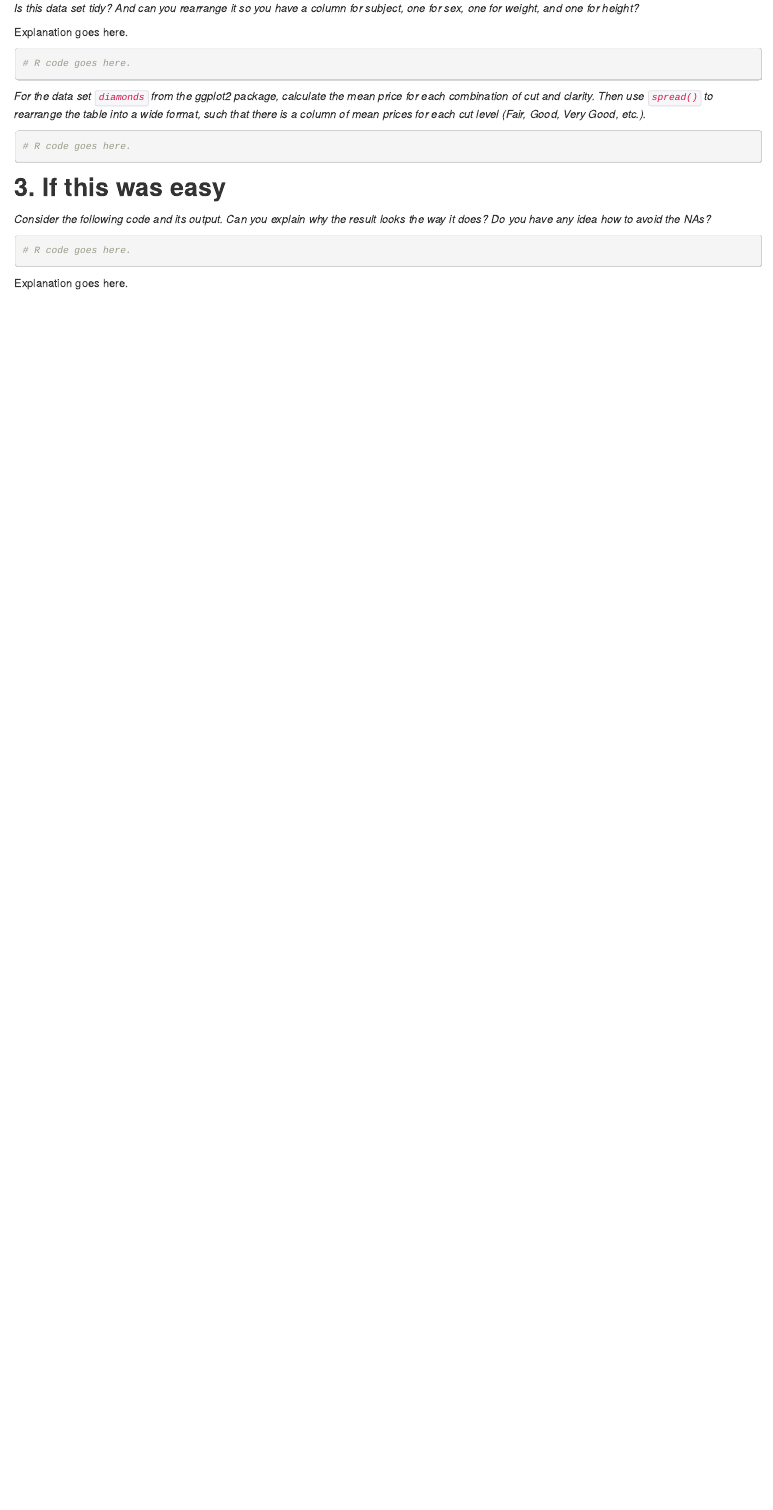
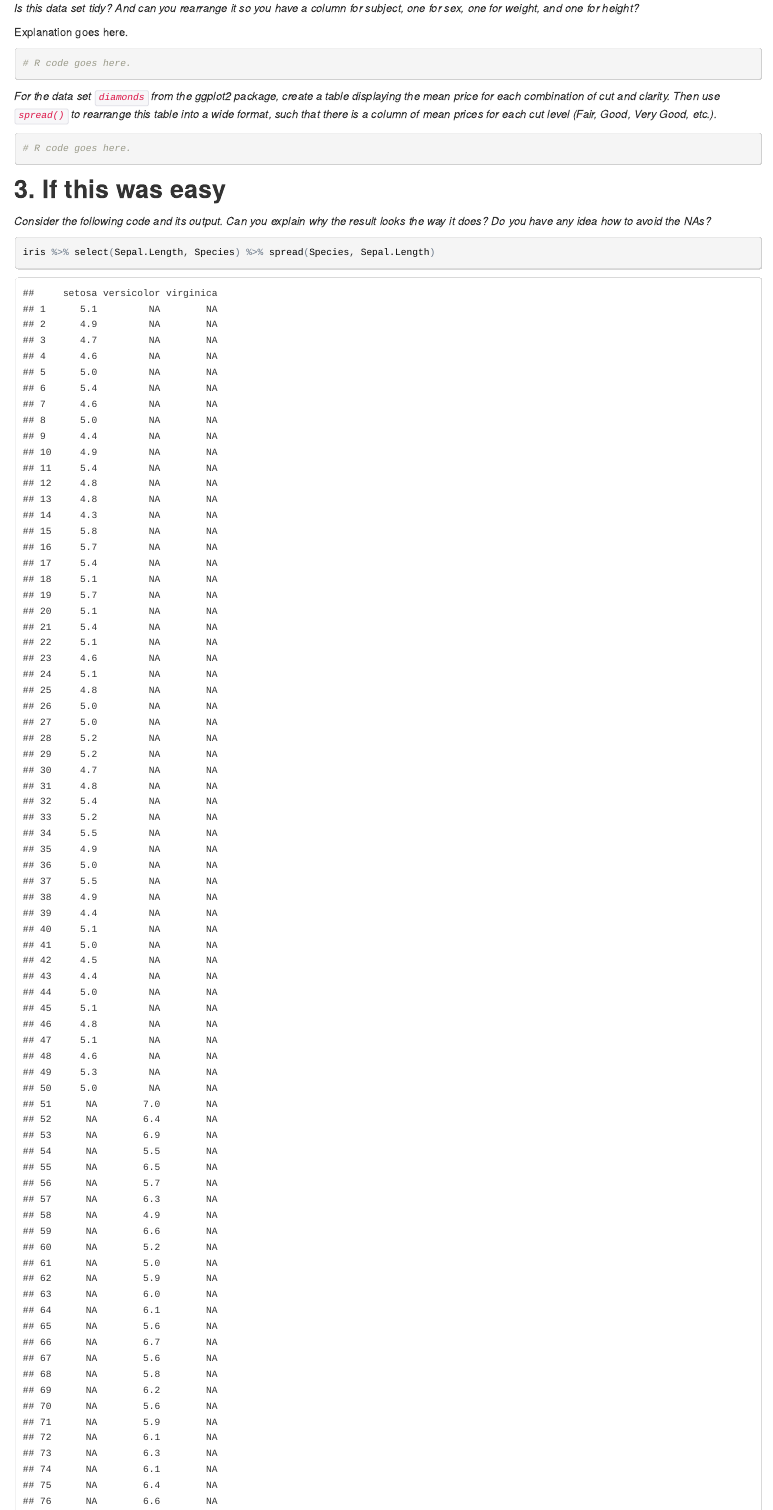
Before and after one commit to wilkelab/wilkelab.github.io.archive_sep_2020, an R Markdown document (classes/SDS348/2015_spring_worksheets/class8.Rmd): the page in a window 1100 px wide, from 1170 px down before the commit and from 1190 px down after it, so that both start at the same text. The pictures show the output file classes/SDS348/2015_spring_worksheets/class8.html that the author committed with the source, opened offline.

Commit message:
sjs updated class8

````diff
--- a/classes/SDS348/2015_spring_worksheets/class8.Rmd
+++ b/classes/SDS348/2015_spring_worksheets/class8.Rmd
@@ -43,8 +43,8 @@ Explanation goes here.
 # R code goes here.
 ```
 
-*For the data set `diamonds` from the ggplot2 package, calculate the mean price
-for each combination of cut and clarity. Then use `spread()` to rearrange the table into a wide format, such that there is a column of mean prices for each cut level (Fair, Good, Very Good, etc.).*
+*For the data set `diamonds` from the ggplot2 package, create a table displaying the mean price for each combination of cut and clarity. Then use `spread()` to rearrange this table into a wide format, such that there is a column of mean prices for each cut level (Fair, Good, Very Good, etc.).*
+
 ```{r}
 # R code goes here.
 ```
@@ -55,6 +55,6 @@ for each combination of cut and clarity. Then use `spread()` to rearrange the ta
 *Consider the following code and its output. Can you explain why the result looks the way it does? Do you have any idea how to avoid the NAs?*
 
 ```{r}
-# R code goes here.
+iris %>% select(Sepal.Length, Species) %>% spread(Species, Sepal.Length)
 ```
 Explanation goes here.
````
Also changed, not shown: classes/SDS348/2015_spring_worksheets/class8.html, classes/SDS348/2015_spring_worksheets/class8_solutions.html, classes/SDS348/2015_spring_worksheets/class8.Rmd (2 more changed lines).
